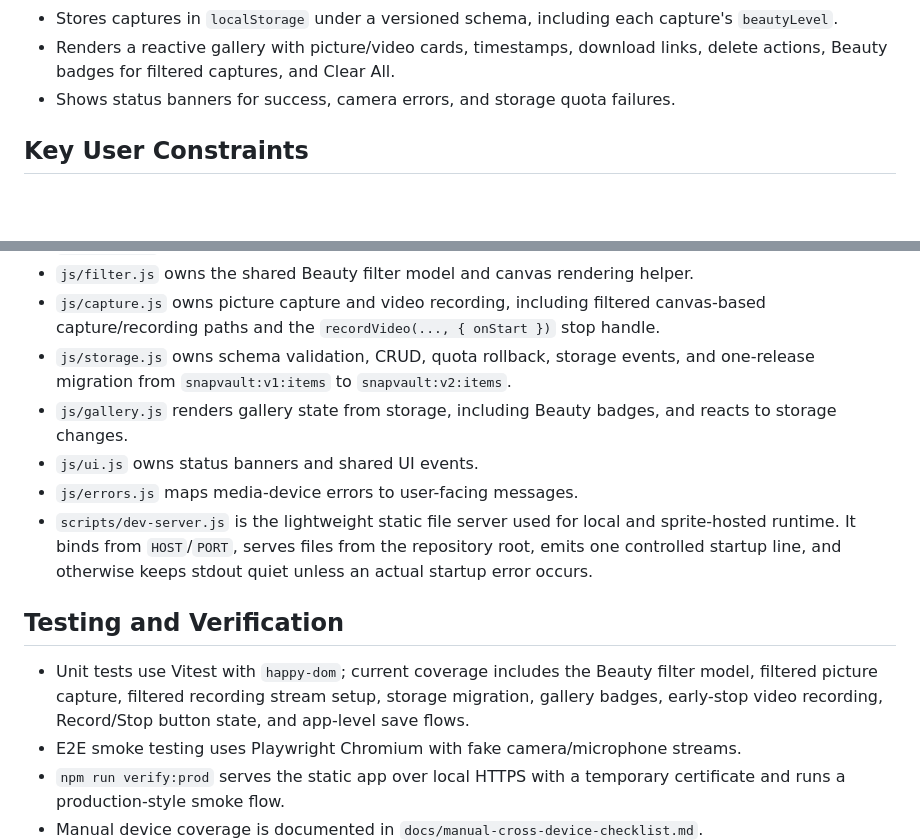
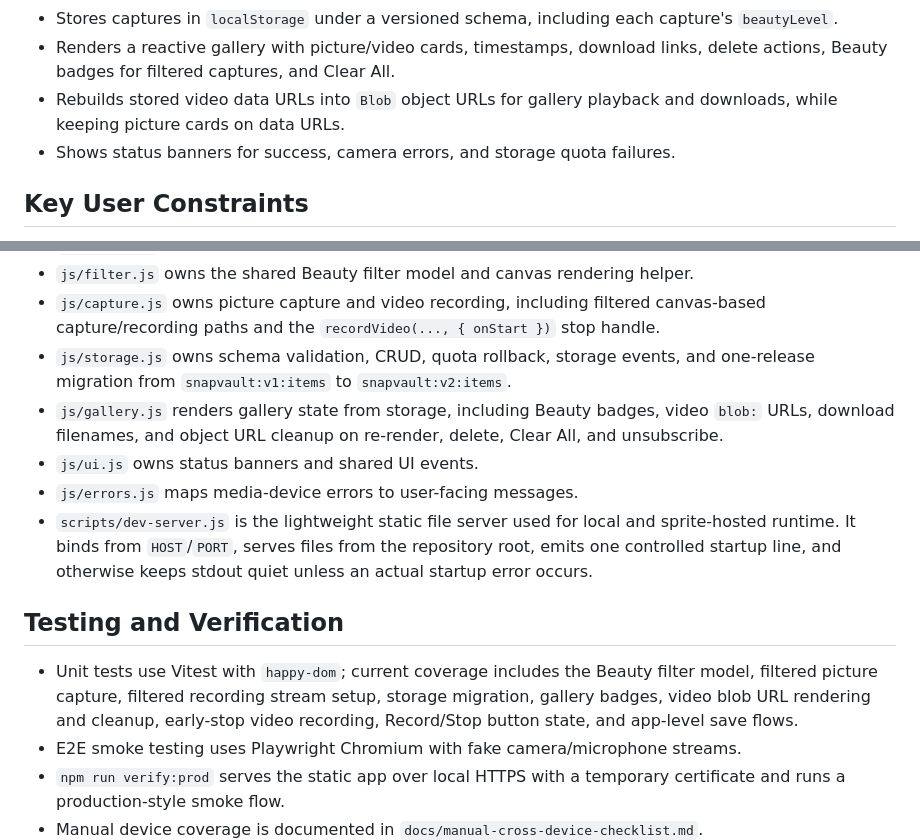
Before and after one commit to mtplayground/mct-test-u-zcll-mct-test-user, a Markdown page: PRODUCT.md, 2 parts joined by grey strips. Rendered like a GitHub page; blank space fills up the shorter version.

Commit message:
docs: refresh PRODUCT.md after batch

```diff
--- a/PRODUCT.md
+++ b/PRODUCT.md
@@ -20,6 +20,8 @@ the browser.
   `beautyLevel`.
 - Renders a reactive gallery with picture/video cards, timestamps, download links,
   delete actions, Beauty badges for filtered captures, and Clear All.
+- Rebuilds stored video data URLs into `Blob` object URLs for gallery playback and
+  downloads, while keeping picture cards on data URLs.
 - Shows status banners for success, camera errors, and storage quota failures.
 
 ## Key User Constraints
@@ -45,8 +47,9 @@ the browser.
   handle.
 - `js/storage.js` owns schema validation, CRUD, quota rollback, storage events, and
   one-release migration from `snapvault:v1:items` to `snapvault:v2:items`.
-- `js/gallery.js` renders gallery state from storage, including Beauty badges, and
-  reacts to storage changes.
+- `js/gallery.js` renders gallery state from storage, including Beauty badges, video
+  `blob:` URLs, download filenames, and object URL cleanup on re-render, delete, Clear
+  All, and unsubscribe.
 - `js/ui.js` owns status banners and shared UI events.
 - `js/errors.js` maps media-device errors to user-facing messages.
 - `scripts/dev-server.js` is the lightweight static file server used for local and
@@ -58,8 +61,8 @@ the browser.
 
 - Unit tests use Vitest with `happy-dom`; current coverage includes the Beauty filter
   model, filtered picture capture, filtered recording stream setup, storage migration,
-  gallery badges, early-stop video recording, Record/Stop button state, and app-level
-  save flows.
+  gallery badges, video blob URL rendering and cleanup, early-stop video recording,
+  Record/Stop button state, and app-level save flows.
 - E2E smoke testing uses Playwright Chromium with fake camera/microphone streams.
 - `npm run verify:prod` serves the static app over local HTTPS with a temporary
   certificate and runs a production-style smoke flow.
```
